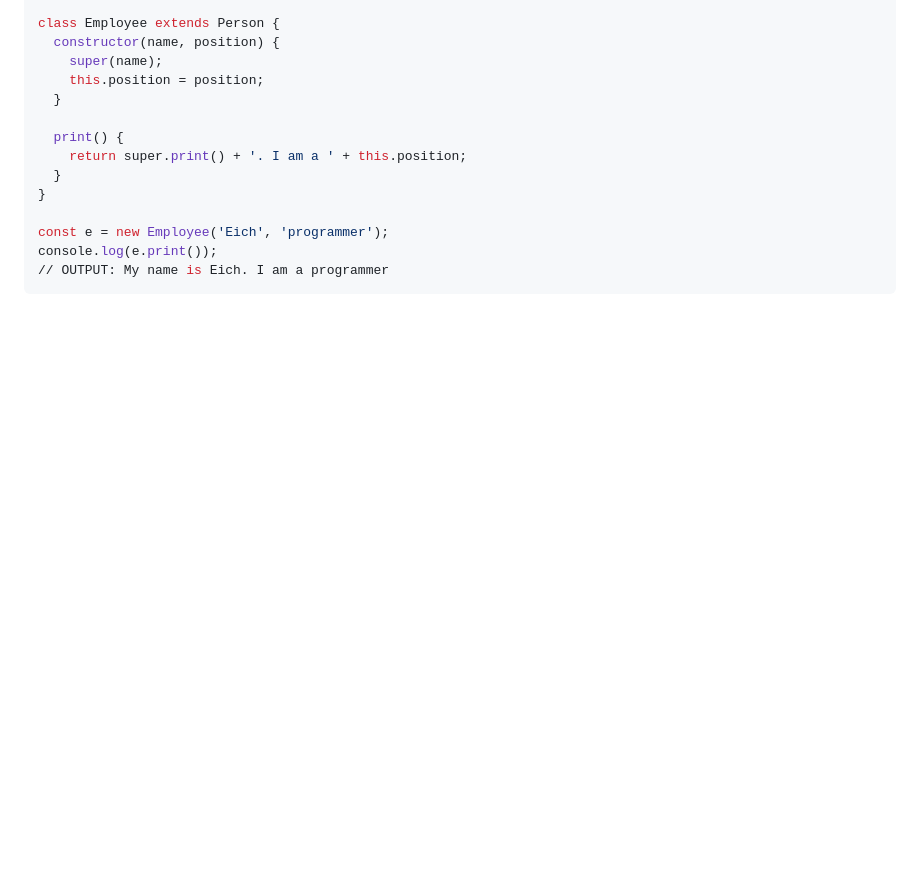
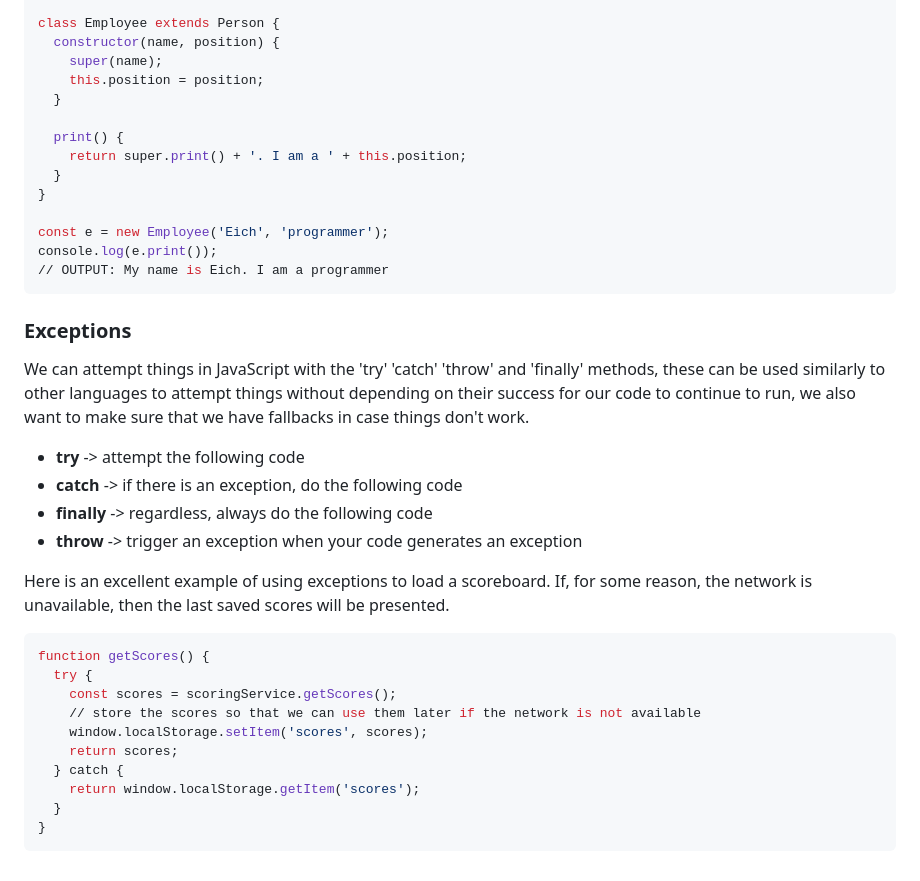
Before and after one commit to YoSoyLechuga97/startup-marathondle, a Markdown page: notes.md, the part around the change. Drawn GitHub-style; blank space fills up the shorter version.

Commit message:
Update notes.md
Notes about exceptions

````diff
--- a/notes.md
+++ b/notes.md
@@ -183,3 +183,27 @@ const e = new Employee('Eich', 'programmer');
 console.log(e.print());
 // OUTPUT: My name is Eich. I am a programmer
 ```
+
+<h3>Exceptions</h3>
+
+We can attempt things in JavaScript with the 'try' 'catch' 'throw' and 'finally' methods, these can be used similarly to other languages to attempt things without depending on their success for our code to continue to run, we also want to make sure that we have fallbacks in case things don't work.
+<ul>
+  <li><strong>try</strong> -> attempt the following code</li>
+  <li><strong>catch</strong> -> if there is an exception, do the following code</li>
+  <li><strong>finally</strong> -> regardless, always do the following code</li>
+  <li><strong>throw</strong> -> trigger an exception when your code generates an exception</li>
+</ul>
+
+Here is an excellent example of using exceptions to load a scoreboard. If, for some reason, the network is unavailable, then the last saved scores will be presented.
+```ruby
+function getScores() {
+  try {
+    const scores = scoringService.getScores();
+    // store the scores so that we can use them later if the network is not available
+    window.localStorage.setItem('scores', scores);
+    return scores;
+  } catch {
+    return window.localStorage.getItem('scores');
+  }
+}
+```
````
